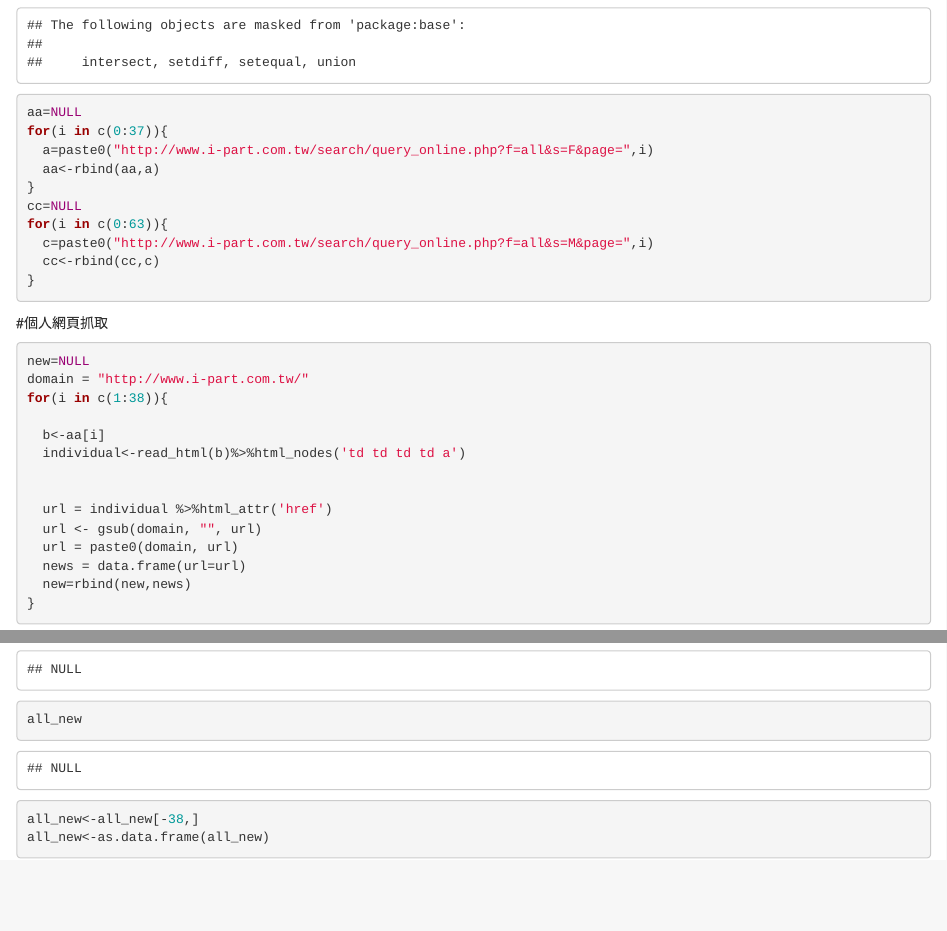
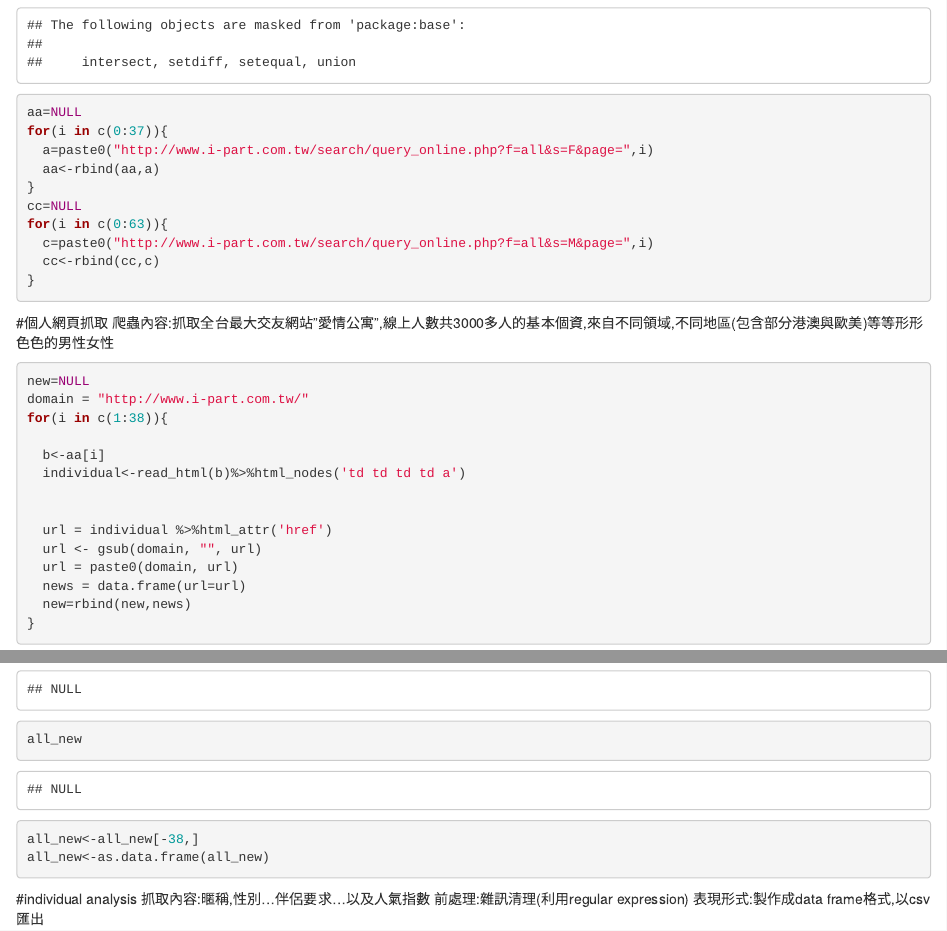
Before and after one commit to Raymonna/Data-analysis-for-Online-Dating-Website, an R Markdown document (r_crawl.Rmd): the page in a window 1100 px wide, from 680 px down, and a second part further down, joined at a grey line. Rendered offline with R 4.5, knitr and Pandoc, with nearby package versions; some code elsewhere in the file could not run offline.

Commit message:
文字敘述

````diff
--- a/r_crawl.Rmd
+++ b/r_crawl.Rmd
@@ -26,6 +26,8 @@ for(i in c(0:63)){
 ```
 
 #個人網頁抓取
+爬蟲內容:抓取全台最大交友網站"愛情公寓",線上人數共3000多人的基本個資,來自不同領域,不同地區(包含部分港澳與歐美)等等形形色色的男性女性
+
 ```{r}
 new=NULL
 domain = "http://www.i-part.com.tw/"
@@ -63,7 +65,10 @@ all_new<-all_new[-38,]
 all_new<-as.data.frame(all_new)
 ```
 
-
+#individual analysis
+抓取內容:暱稱,性別...伴侶要求...以及人氣指數
+前處理:雜訊清理(利用regular expression)
+表現形式:製作成data frame格式,以csv匯出
 
 
 
````
